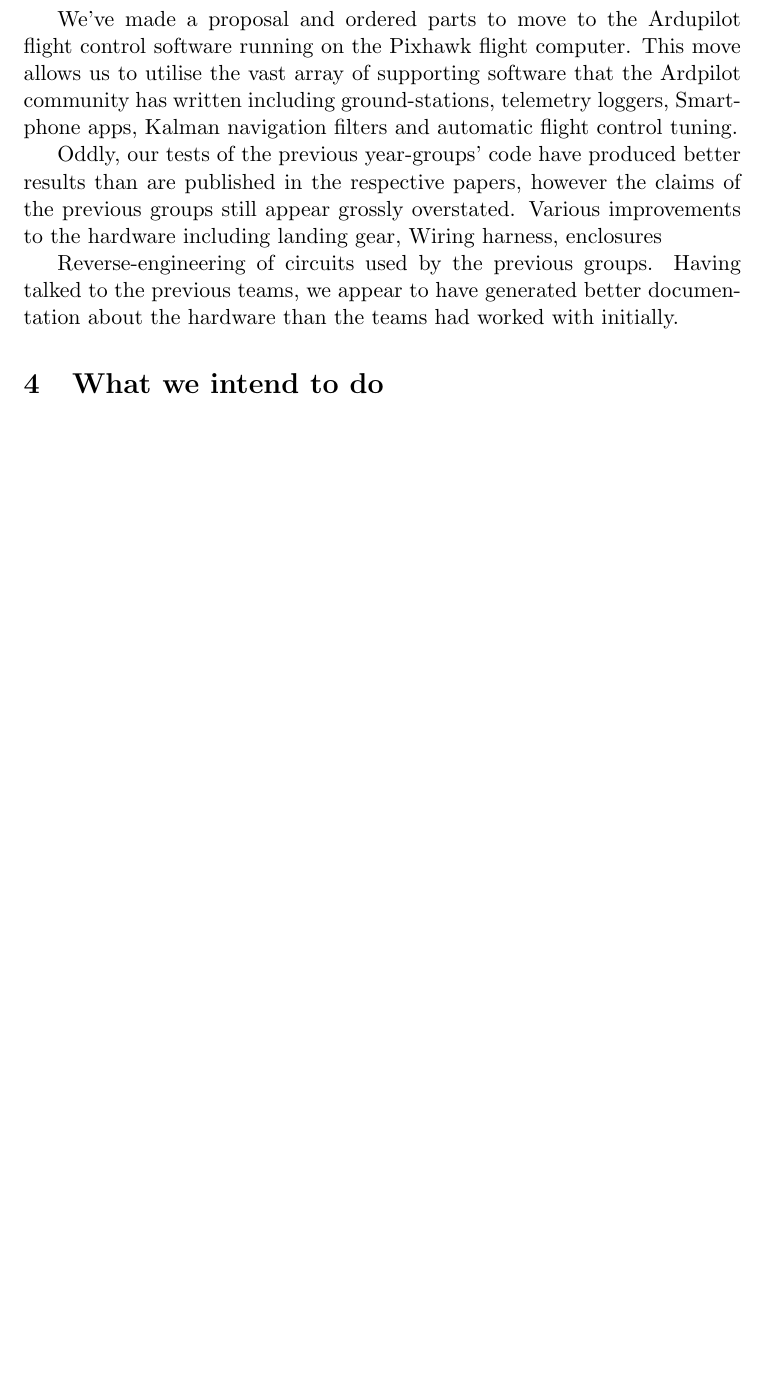
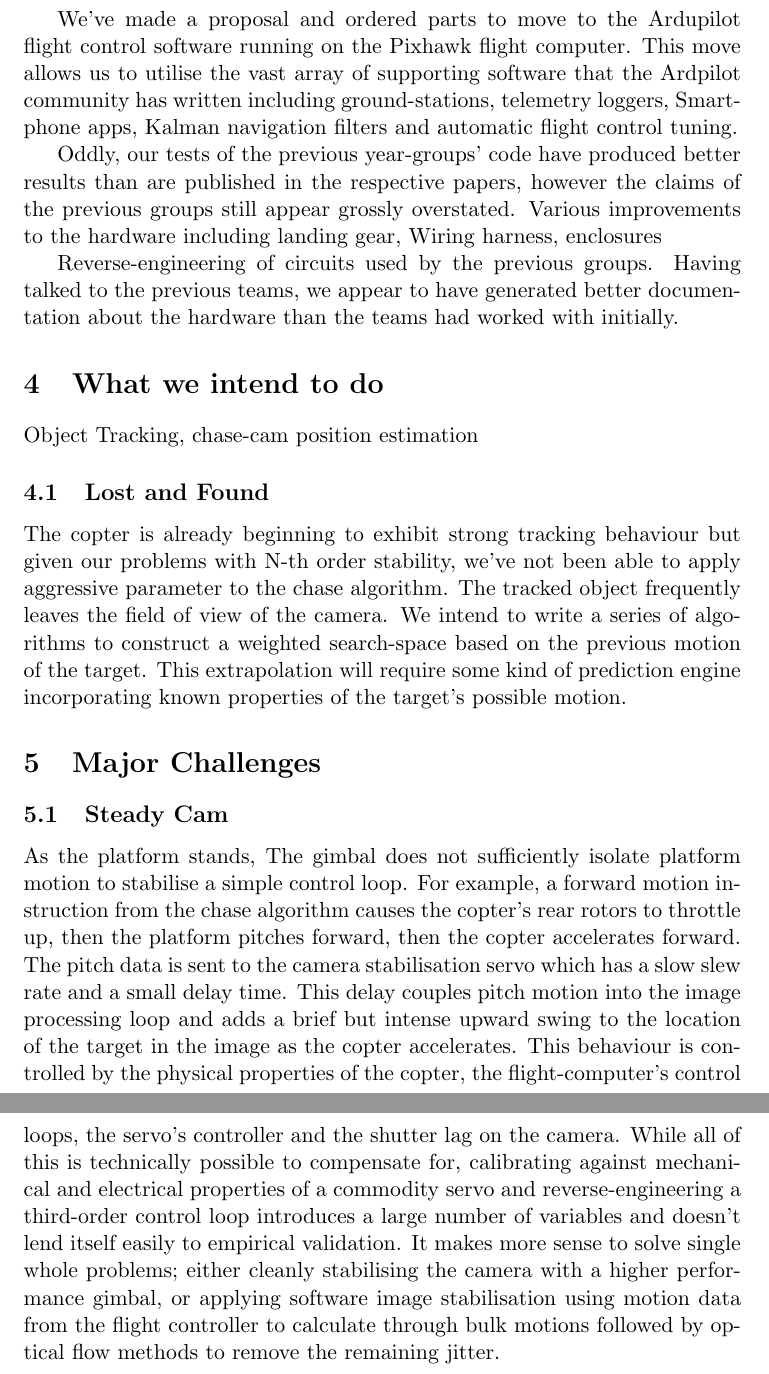
Before and after one commit to BrettRD/FYP-2015-Proposal, a LaTeX document (Progress.tex): part of page 2 of 2 before the commit and two parts of pages 2 and 3 of 3 after it, the two joined at a grey line, cut so that both start at the same text, the shorter picture padded with empty space. Compiled offline with pdfLaTeX.

Commit message:
Added major goals

```diff
--- a/Progress.tex
+++ b/Progress.tex
@@ -47,6 +47,30 @@
 
 
   \section{What we intend to do}
+    Object Tracking, chase-cam
+    position estimation
+
+    \subsection{Lost and Found}
+      The copter is already beginning to exhibit strong tracking behaviour but given our problems with N-th order stability, we've not been able to apply aggressive parameter to the chase algorithm.  The tracked object frequently leaves the field of view of the camera.
+      We intend to write a series of algorithms to construct a weighted search-space based on the previous motion of the target.  This extrapolation will require some kind of prediction engine incorporating known properties of the target's possible motion.
+
+
+  \section{Major Challenges}
+    \subsection{Steady Cam}
+      As the platform stands, The gimbal does not sufficiently isolate platform motion to stabilise a simple control loop.
+      For example, a forward motion instruction from the chase algorithm causes the copter's rear rotors to throttle up, then the platform pitches forward, then the copter accelerates forward.  The pitch data is sent to the camera stabilisation servo which has a slow slew rate and a small delay time.  This delay couples pitch motion into the image processing loop and adds a brief but intense upward swing to the location of the target in the image as the copter accelerates.
+      This behaviour is controlled by the physical properties of the copter, the flight-computer's control loops, the servo's controller and the shutter lag on the camera. While all of this is technically possible to compensate for, calibrating against mechanical and electrical properties of a commodity servo and reverse-engineering a third-order control loop introduces a large number of variables and doesn't lend itself easily to empirical validation.
+      It makes more sense to solve single whole problems; either cleanly stabilising the camera with a higher performance gimbal, or applying software image stabilisation using motion data from the flight controller to calculate through bulk motions followed by optical flow methods to remove the remaining jitter.
+
+
+
+
+
+
+
+
+
+
 
 
 
```
Also changed, not shown: Progress.pdf, Progress.tex (2 more changed lines), 2 other files. Lines whose indentation alone changed are shown as unchanged.
